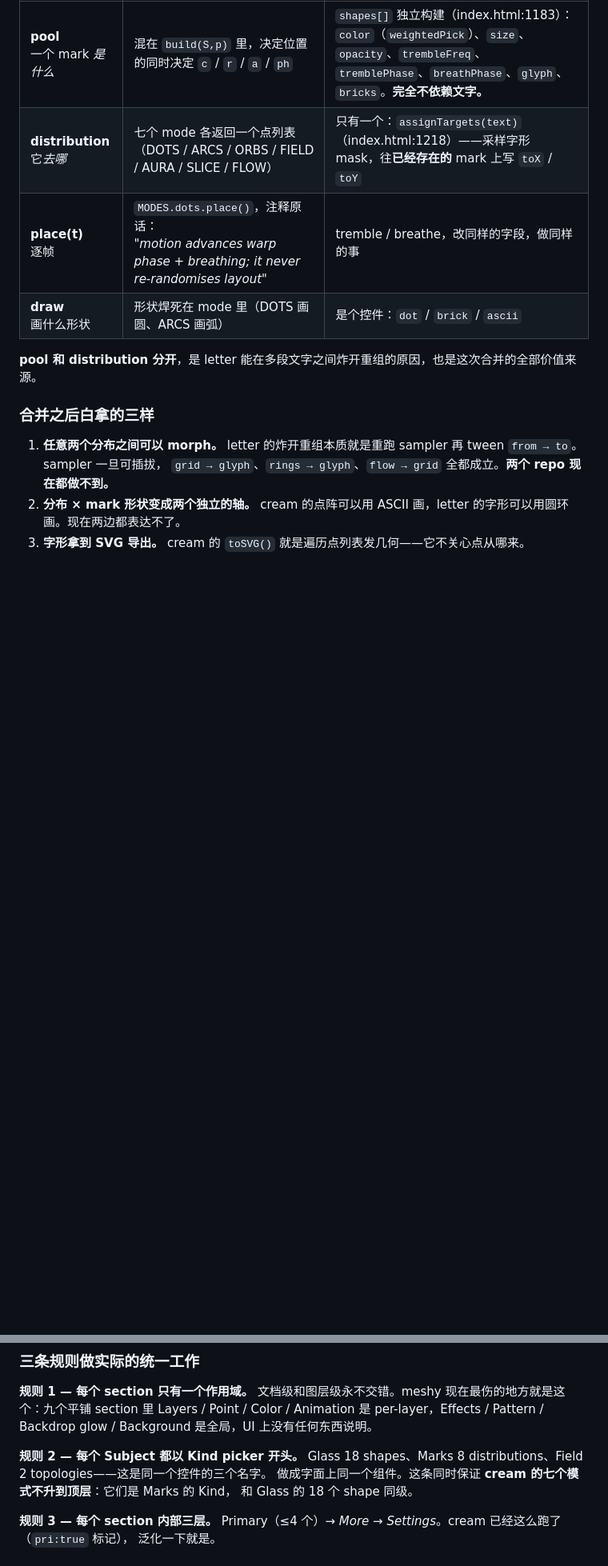
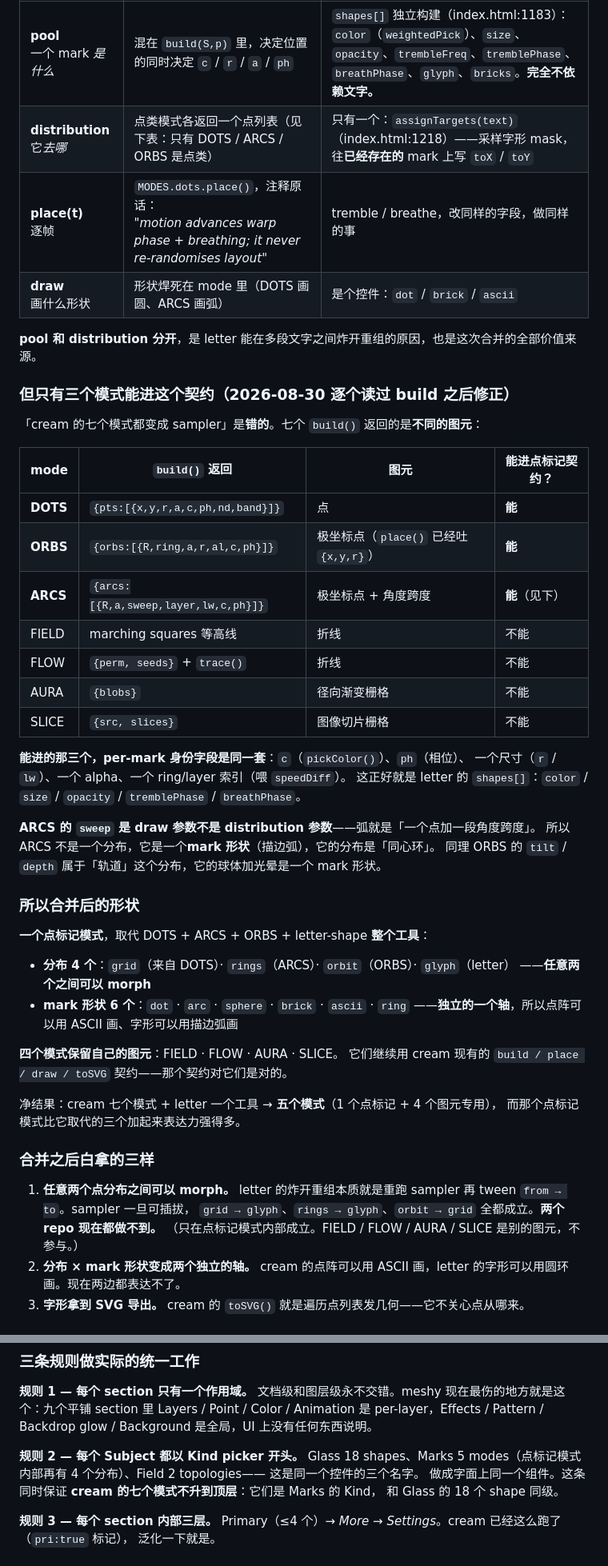
Before and after one commit to 9929y/cream-studio, a Markdown page: UNIFICATION.md, 2 parts joined by grey strips. Shown at 80% size. Rendered like a GitHub page; blank space fills up the shorter version.

Commit message:
Correct the merge claim: three of cream's modes collapse, not seven
Reading every build() rather than the mode list: the seven modes return four
different primitives, not one. DOTS returns points; ORBS returns polar points
whose place() already yields {x,y,r}; ARCS returns polar points plus an
angular span. Those three carry an identical per-mark identity -- colour from
pickColor(), phase, a size, an alpha, a ring index feeding speedDiff -- which
is exactly letter-shape's shapes[] pool. FIELD and FLOW return polylines,
AURA and SLICE return raster; a shared mark pool cannot express any of them.

So ARCS' sweep is a draw parameter, not a distribution one: an arc is a point
with an angular extent, which makes it a mark shape whose distribution is
concentric rings. Same for ORBS' tilt.

The merge therefore yields one point-mark mode -- 4 distributions
(grid/rings/orbit/glyph) x 6 mark shapes, morphable between any two
distributions -- replacing DOTS, ARCS, ORBS and the whole of
letter-shape-generator, while FIELD, FLOW, AURA and SLICE keep their own
primitive on the existing build/place/draw/toSVG contract. Seven modes plus
one tool become five modes, and the one that replaces three is far more
expressive than those three were.

Co-Authored-By: Claude Opus 5 <noreply@anthropic.com>
Claude-Session: https://claude.ai/code/session_01E152YLW5V6vBUDZ6kYeDXJ

```diff
--- a/UNIFICATION.md
+++ b/UNIFICATION.md
@@ -70,17 +70,55 @@ source ──► glass₁ ──► glass₂ ──► … ──► glassₙ
 | 阶段 | cream-studio | letter-shape-generator |
 |---|---|---|
 | **pool**<br>一个 mark *是什么* | 混在 `build(S,p)` 里，决定位置的同时决定 `c` / `r` / `a` / `ph` | `shapes[]` 独立构建（index.html:1183）：`color`（`weightedPick`）、`size`、`opacity`、`trembleFreq`、`tremblePhase`、`breathPhase`、`glyph`、`bricks`。**完全不依赖文字。** |
-| **distribution**<br>它*去哪* | 七个 mode 各返回一个点列表（DOTS / ARCS / ORBS / FIELD / AURA / SLICE / FLOW） | 只有一个：`assignTargets(text)`（index.html:1218）——采样字形 mask，往**已经存在的** mark 上写 `toX` / `toY` |
+| **distribution**<br>它*去哪* | 点类模式各返回一个点列表（见下表：只有 DOTS / ARCS / ORBS 是点类） | 只有一个：`assignTargets(text)`（index.html:1218）——采样字形 mask，往**已经存在的** mark 上写 `toX` / `toY` |
 | **place(t)**<br>逐帧 | `MODES.dots.place()`，注释原话：<br>*"motion advances warp phase + breathing; it never re-randomises layout"* | tremble / breathe，改同样的字段，做同样的事 |
 | **draw**<br>画什么形状 | 形状焊死在 mode 里（DOTS 画圆、ARCS 画弧） | 是个控件：`dot` / `brick` / `ascii` |
 
 **pool 和 distribution 分开**，是 letter 能在多段文字之间炸开重组的原因，也是这次合并的全部价值来源。
 
+### 但只有三个模式能进这个契约（2026-08-30 逐个读过 build 之后修正）
+
+「cream 的七个模式都变成 sampler」是**错的**。七个 `build()` 返回的是**不同的图元**：
+
+| mode | `build()` 返回 | 图元 | 能进点标记契约？ |
+|---|---|---|---|
+| **DOTS** | `{pts:[{x,y,r,a,c,ph,nd,band}]}` | 点 | **能** |
+| **ORBS** | `{orbs:[{R,ring,a,r,al,c,ph}]}` | 极坐标点（`place()` 已经吐 `{x,y,r}`） | **能** |
+| **ARCS** | `{arcs:[{R,a,sweep,layer,lw,c,ph}]}` | 极坐标点 + 角度跨度 | **能**（见下） |
+| FIELD | marching squares 等高线 | 折线 | 不能 |
+| FLOW | `{perm, seeds}` + `trace()` | 折线 | 不能 |
+| AURA | `{blobs}` | 径向渐变栅格 | 不能 |
+| SLICE | `{src, slices}` | 图像切片栅格 | 不能 |
+
+**能进的那三个，per-mark 身份字段是同一套**：`c`（`pickColor()`）、`ph`（相位）、
+一个尺寸（`r` / `lw`）、一个 alpha、一个 ring/layer 索引（喂 `speedDiff`）。
+这正好就是 letter 的 `shapes[]`：`color` / `size` / `opacity` / `tremblePhase` / `breathPhase`。
+
+**ARCS 的 `sweep` 是 draw 参数不是 distribution 参数**——弧就是「一个点加一段角度跨度」。
+所以 ARCS 不是一个分布，它是一个**mark 形状**（描边弧），它的分布是「同心环」。
+同理 ORBS 的 `tilt` / `depth` 属于「轨道」这个分布，它的球体加光晕是一个 mark 形状。
+
+### 所以合并后的形状
+
+**一个点标记模式**，取代 DOTS + ARCS + ORBS + letter-shape **整个工具**：
+
+- **分布 4 个**：`grid`（来自 DOTS）· `rings`（ARCS）· `orbit`（ORBS）· `glyph`（letter）
+  ——**任意两个之间可以 morph**
+- **mark 形状 6 个**：`dot` · `arc` · `sphere` · `brick` · `ascii` · `ring`
+  ——**独立的一个轴**，所以点阵可以用 ASCII 画、字形可以用描边弧画
+
+**四个模式保留自己的图元**：FIELD · FLOW · AURA · SLICE。
+它们继续用 cream 现有的 `build / place / draw / toSVG` 契约——那个契约对它们是对的。
+
+净结果：cream 七个模式 + letter 一个工具 → **五个模式**（1 个点标记 + 4 个图元专用），
+而那个点标记模式比它取代的三个加起来表达力强得多。
+
 ### 合并之后白拿的三样
 
-1. **任意两个分布之间可以 morph。**
+1. **任意两个点分布之间可以 morph。**
    letter 的炸开重组本质就是重跑 sampler 再 tween `from → to`。sampler 一旦可插拔，
-   `grid → glyph`、`rings → glyph`、`flow → grid` 全都成立。**两个 repo 现在都做不到。**
+   `grid → glyph`、`rings → glyph`、`orbit → grid` 全都成立。**两个 repo 现在都做不到。**
+   （只在点标记模式内部成立。FIELD / FLOW / AURA / SLICE 是别的图元，不参与。）
 2. **分布 × mark 形状变成两个独立的轴。**
    cream 的点阵可以用 ASCII 画，letter 的字形可以用圆环画。现在两边都表达不了。
 3. **字形拿到 SVG 导出。**
@@ -140,7 +178,8 @@ Layers / Point / Color / Animation 是 per-layer，Effects / Pattern / Backdrop
 是全局，UI 上没有任何东西说明。
 
 **规则 2 — 每个 Subject 都以 Kind picker 开头。**
-Glass 18 shapes、Marks 8 distributions、Field 2 topologies——这是同一个控件的三个名字。
+Glass 18 shapes、Marks 5 modes（点标记模式内部再有 4 个分布）、Field 2 topologies——
+这是同一个控件的三个名字。
 做成字面上同一个组件。这条同时保证 **cream 的七个模式不升到顶层**：它们是 Marks 的 Kind，
 和 Glass 的 18 个 shape 同级。
 
```
Also changed, not shown: other parts of UNIFICATION.md (+2 -2 lines).
